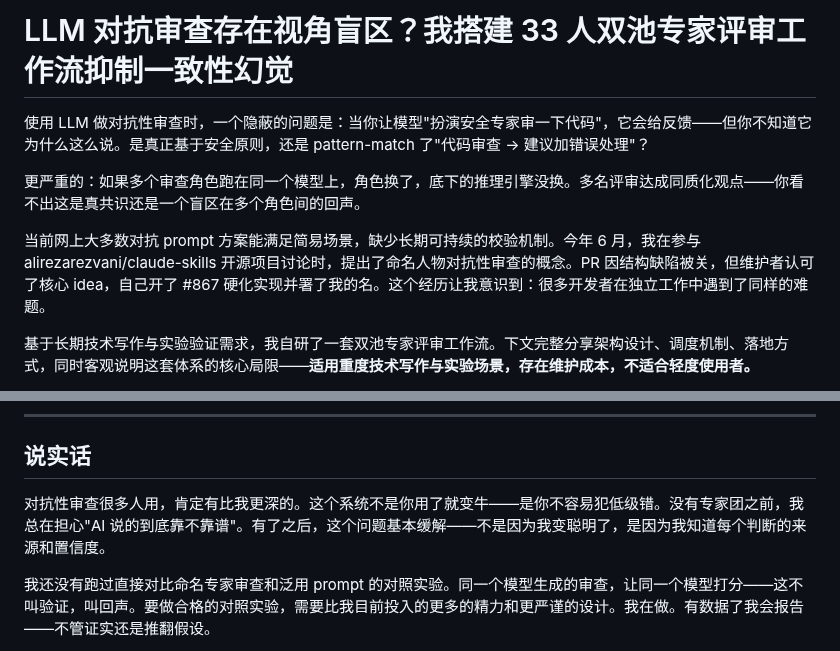
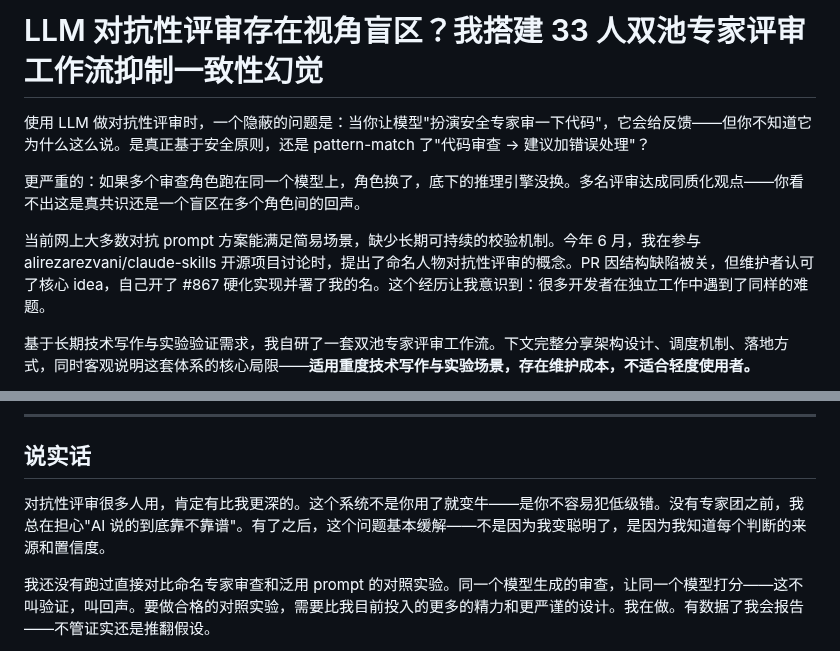
Before and after one commit to YuhaoLin2005/hermes-workspace, a Markdown page: articles/juejin-33-experts.md, 2 parts joined by grey strips. Drawn GitHub-style.

Commit message:
fix(article): replace 审查 with 评审 to avoid content moderation flags

```diff
--- a/articles/juejin-33-experts.md
+++ b/articles/juejin-33-experts.md
@@ -1,10 +1,10 @@
-# LLM 对抗审查存在视角盲区？我搭建 33 人双池专家评审工作流抑制一致性幻觉
+# LLM 对抗性评审存在视角盲区？我搭建 33 人双池专家评审工作流抑制一致性幻觉
 
-使用 LLM 做对抗性审查时，一个隐蔽的问题是：当你让模型"扮演安全专家审一下代码"，它会给反馈——但你不知道它为什么这么说。是真正基于安全原则，还是 pattern-match 了"代码审查 → 建议加错误处理"？
+使用 LLM 做对抗性评审时，一个隐蔽的问题是：当你让模型"扮演安全专家审一下代码"，它会给反馈——但你不知道它为什么这么说。是真正基于安全原则，还是 pattern-match 了"代码审查 → 建议加错误处理"？
 
 更严重的：如果多个审查角色跑在同一个模型上，角色换了，底下的推理引擎没换。多名评审达成同质化观点——你看不出这是真共识还是一个盲区在多个角色间的回声。
 
-当前网上大多数对抗 prompt 方案能满足简易场景，缺少长期可持续的校验机制。今年 6 月，我在参与 alirezarezvani/claude-skills 开源项目讨论时，提出了命名人物对抗性审查的概念。PR 因结构缺陷被关，但维护者认可了核心 idea，自己开了 #867 硬化实现并署了我的名。这个经历让我意识到：很多开发者在独立工作中遇到了同样的难题。
+当前网上大多数对抗 prompt 方案能满足简易场景，缺少长期可持续的校验机制。今年 6 月，我在参与 alirezarezvani/claude-skills 开源项目讨论时，提出了命名人物对抗性评审的概念。PR 因结构缺陷被关，但维护者认可了核心 idea，自己开了 #867 硬化实现并署了我的名。这个经历让我意识到：很多开发者在独立工作中遇到了同样的难题。
 
 基于长期技术写作与实验验证需求，我自研了一套双池专家评审工作流。下文完整分享架构设计、调度机制、落地方式，同时客观说明这套体系的核心局限——**适用重度技术写作与实验场景，存在维护成本，不适合轻度使用者。**
 
@@ -143,7 +143,7 @@ routes:
 
 ## 说实话
 
-对抗性审查很多人用，肯定有比我更深的。这个系统不是你用了就变牛——是你不容易犯低级错。没有专家团之前，我总在担心"AI 说的到底靠不靠谱"。有了之后，这个问题基本缓解——不是因为我变聪明了，是因为我知道每个判断的来源和置信度。
+对抗性评审很多人用，肯定有比我更深的。这个系统不是你用了就变牛——是你不容易犯低级错。没有专家团之前，我总在担心"AI 说的到底靠不靠谱"。有了之后，这个问题基本缓解——不是因为我变聪明了，是因为我知道每个判断的来源和置信度。
 
 我还没有跑过直接对比命名专家审查和泛用 prompt 的对照实验。同一个模型生成的审查，让同一个模型打分——这不叫验证，叫回声。要做合格的对照实验，需要比我目前投入的更多的精力和更严谨的设计。我在做。有数据了我会报告——不管证实还是推翻假设。
 
```
